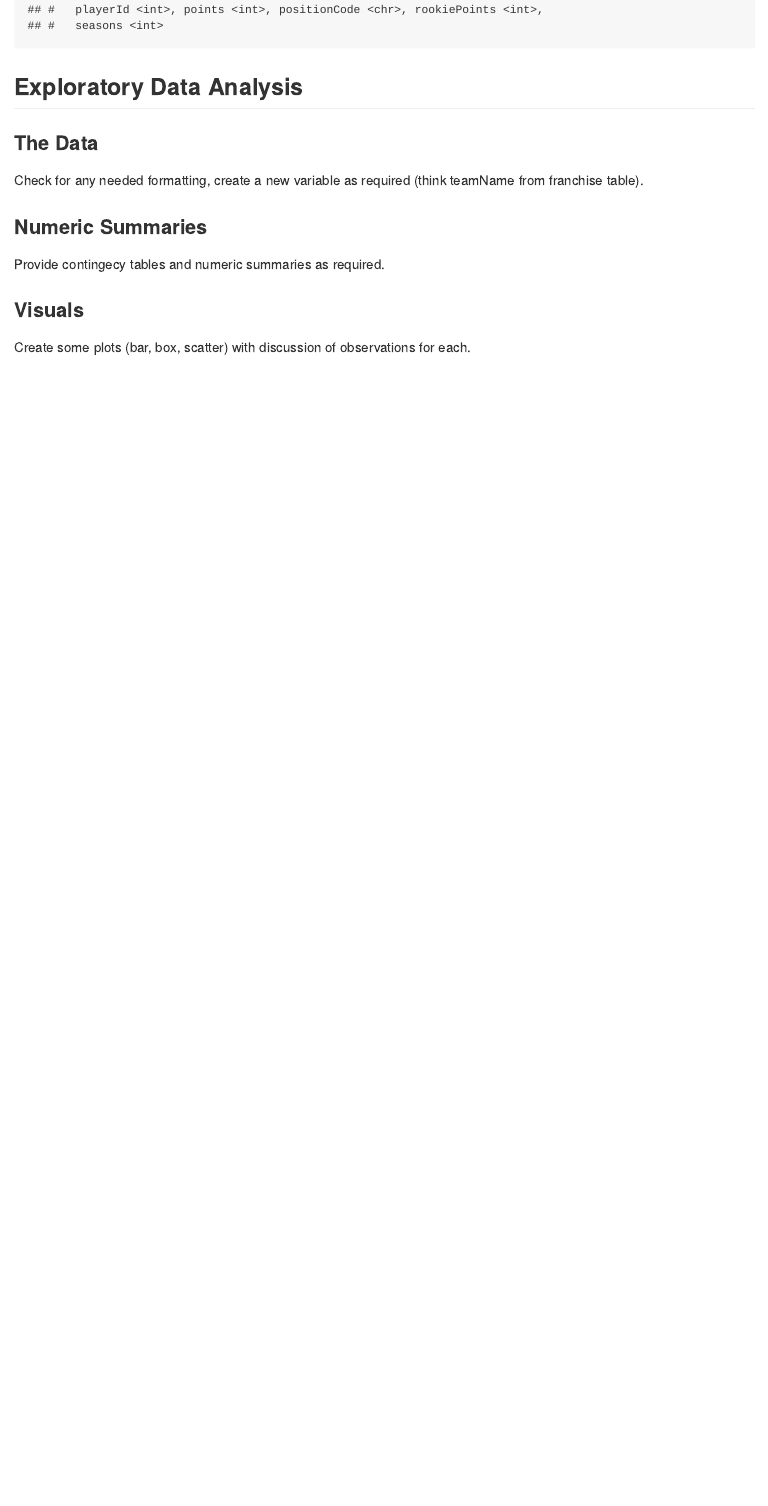
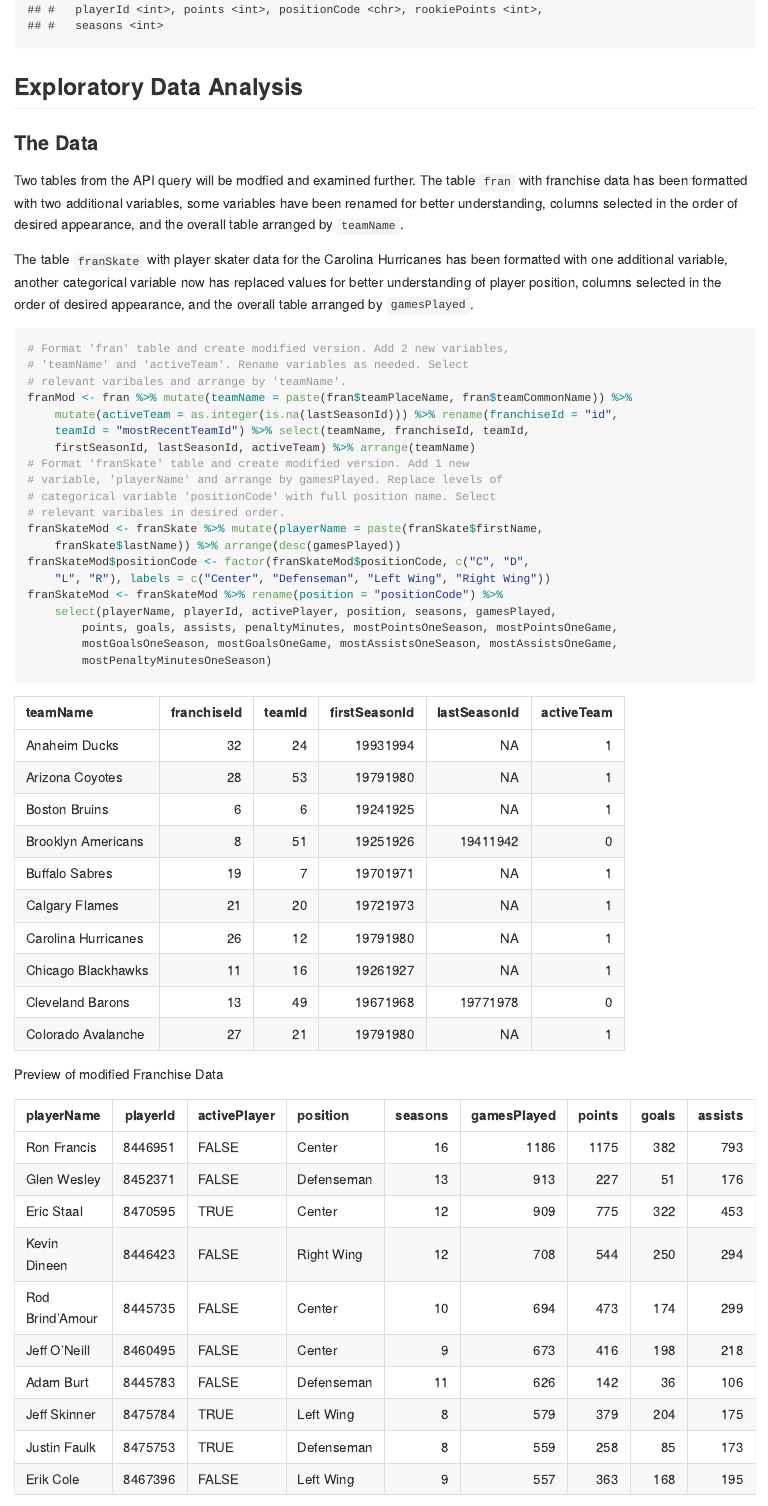
Before and after one commit to bsugg/Project1, an R Markdown document (README.Rmd): the page in a window 1100 px wide, from 7210 px down. The pictures show the output file README.md that the author committed with the source, drawn offline in the style of GitHub.

Commit message:
Complete with modification/formatting of tables in The Data

````diff
--- a/README.Rmd
+++ b/README.Rmd
@@ -158,7 +160,23 @@ franSkate
 
 ### The Data
 
-Check for any needed formatting, create a new variable as required (think teamName from franchise table).
+Two tables from the API query will be modfied and examined further. The table `fran` with franchise data has been formatted with two additional variables, some variables have been renamed for better understanding, columns selected in the order of desired appearance, and the overall table arranged by `teamName`.
+
+The table `franSkate` with player skater data for the Carolina Hurricanes has been formatted with one additional variable, another categorical variable now has replaced values for better understanding of player position,  columns selected in the order of desired appearance, and the overall table arranged by `gamesPlayed`.
+
+```{r tableFormat}
+# Format "fran" table and create modified version. Add 2 new variables, "teamName" and "activeTeam". Rename variables as needed. Select relevant varibales and arrange by "teamName".
+franMod <- fran %>% mutate(teamName=paste(fran$teamPlaceName,fran$teamCommonName)) %>% mutate(activeTeam=as.integer(is.na(lastSeasonId))) %>%  rename("franchiseId"="id","teamId"="mostRecentTeamId") %>% select(teamName,franchiseId,teamId,firstSeasonId,lastSeasonId,activeTeam) %>% arrange(teamName)
+# Format "franSkate" table and create modified version. Add 1 new variable, "playerName" and arrange by gamesPlayed. Replace levels of categorical variable "positionCode" with full position name. Select relevant varibales in desired order.
+franSkateMod <- franSkate %>% mutate(playerName=paste(franSkate$firstName,franSkate$lastName)) %>% arrange(desc(gamesPlayed))
+franSkateMod$positionCode <- factor(franSkateMod$positionCode,c("C","D","L","R"),labels = c("Center","Defenseman","Left Wing","Right Wing"))
+franSkateMod <- franSkateMod %>% rename("position"="positionCode") %>% select(playerName, playerId, activePlayer, position, seasons, gamesPlayed, points, goals, assists, penaltyMinutes, mostPointsOneSeason, mostPointsOneGame, mostGoalsOneSeason, mostGoalsOneGame, mostAssistsOneSeason, mostAssistsOneGame, mostPenaltyMinutesOneSeason)
+```
+
+```{r showTables, echo=FALSE}
+knitr::kable(head(franMod,n=10),caption="Preview of modified Franchise Data")
+knitr::kable(head(franSkateMod,n=10),caption="Preview of modified Skater Data")
+```
 
 ### Numeric Summaries
 
````
Also changed, not shown: README.md, README.Rmd (2 more changed lines).
